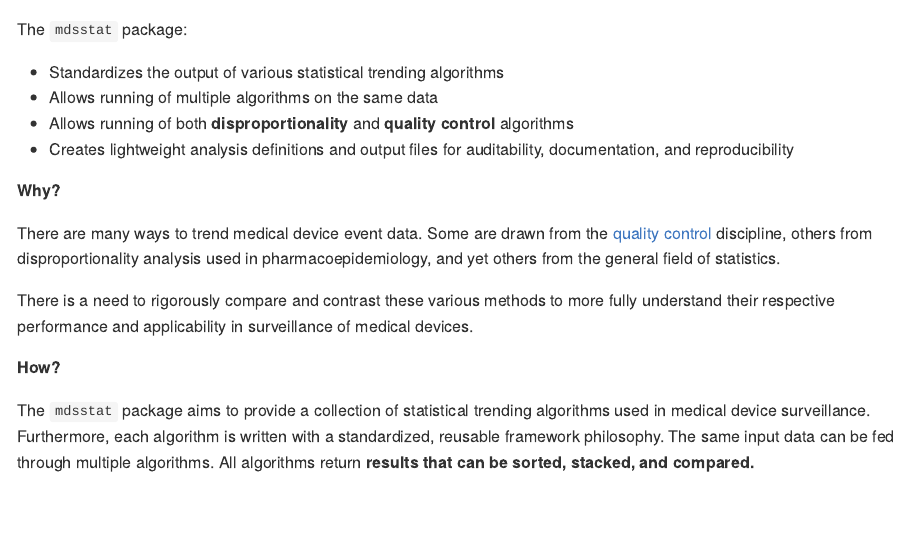
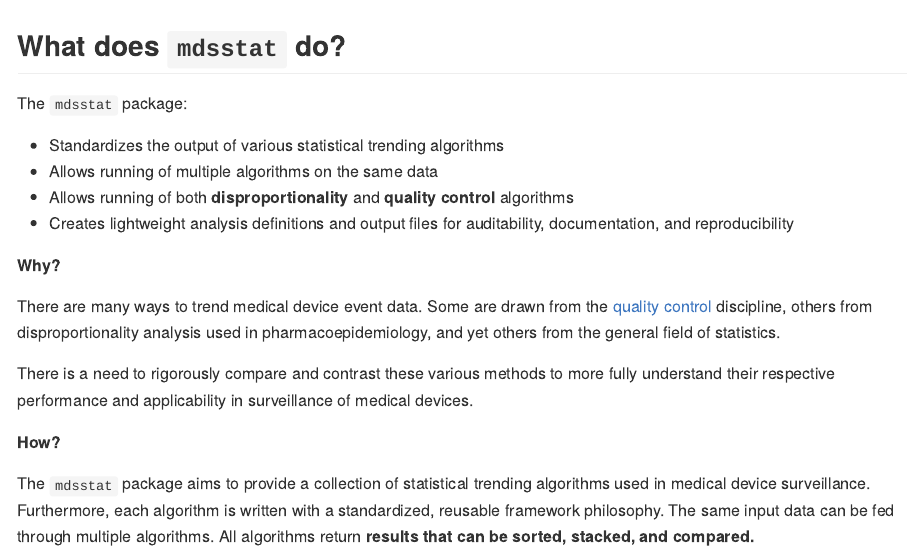
Before and after one commit to gchung05/mdsstat, an R Markdown document (README.Rmd): the page in a window 1100 px wide, from its top. Rendered offline with R 4.5, knitr and Pandoc, with nearby package versions.

Commit message:
Header to readme

````diff
--- a/README.Rmd
+++ b/README.Rmd
@@ -11,6 +11,8 @@ knitr::opts_chunk$set(
   fig.path = "README-"
 )
 ```
+
+## What does `mdsstat` do?
 
 The `mdsstat` package:
 
````
